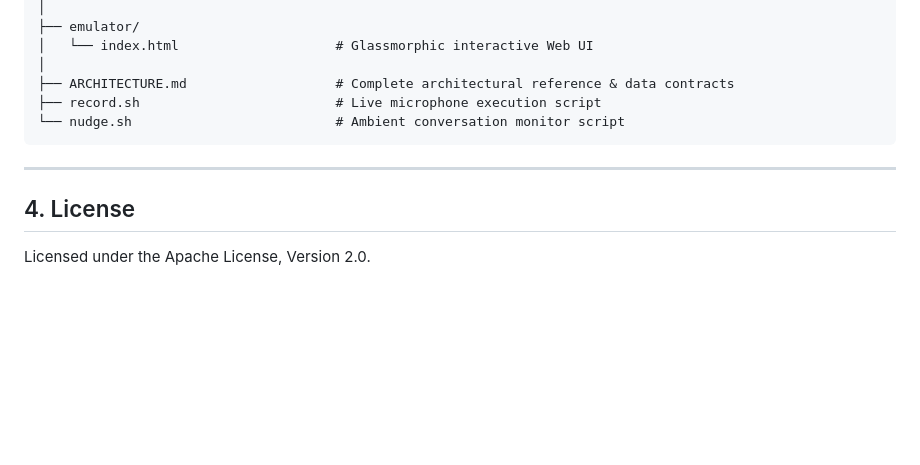
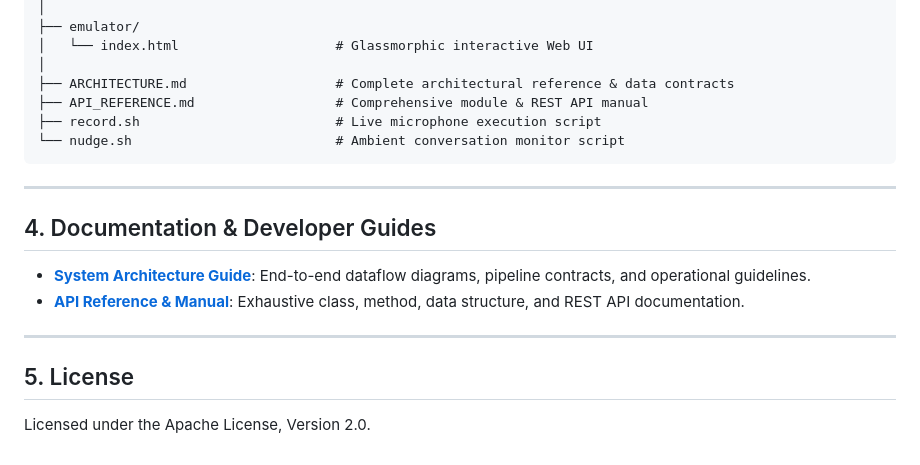
Before and after one commit to ankitsingh99/executive-comm-coach, a Markdown page: README.md, the part around the change. GitHub-like rendering; blank space fills up the shorter version.

Commit message:
docs: add comprehensive API_REFERENCE.md and link developer guides

````diff
--- a/README.md
+++ b/README.md
@@ -123,12 +123,20 @@ executive-comm-coach/
 │   └── index.html                    # Glassmorphic interactive Web UI
 │
 ├── ARCHITECTURE.md                   # Complete architectural reference & data contracts
+├── API_REFERENCE.md                  # Comprehensive module & REST API manual
 ├── record.sh                         # Live microphone execution script
 └── nudge.sh                          # Ambient conversation monitor script
 ```
 
 ---
 
-## 4. License
+## 4. Documentation & Developer Guides
+
+- **[System Architecture Guide](ARCHITECTURE.md)**: End-to-end dataflow diagrams, pipeline contracts, and operational guidelines.
+- **[API Reference & Manual](API_REFERENCE.md)**: Exhaustive class, method, data structure, and REST API documentation.
+
+---
+
+## 5. License
 
 Licensed under the Apache License, Version 2.0.
````
Also changed, not shown: API_REFERENCE.md (added, +206 -0 lines).
